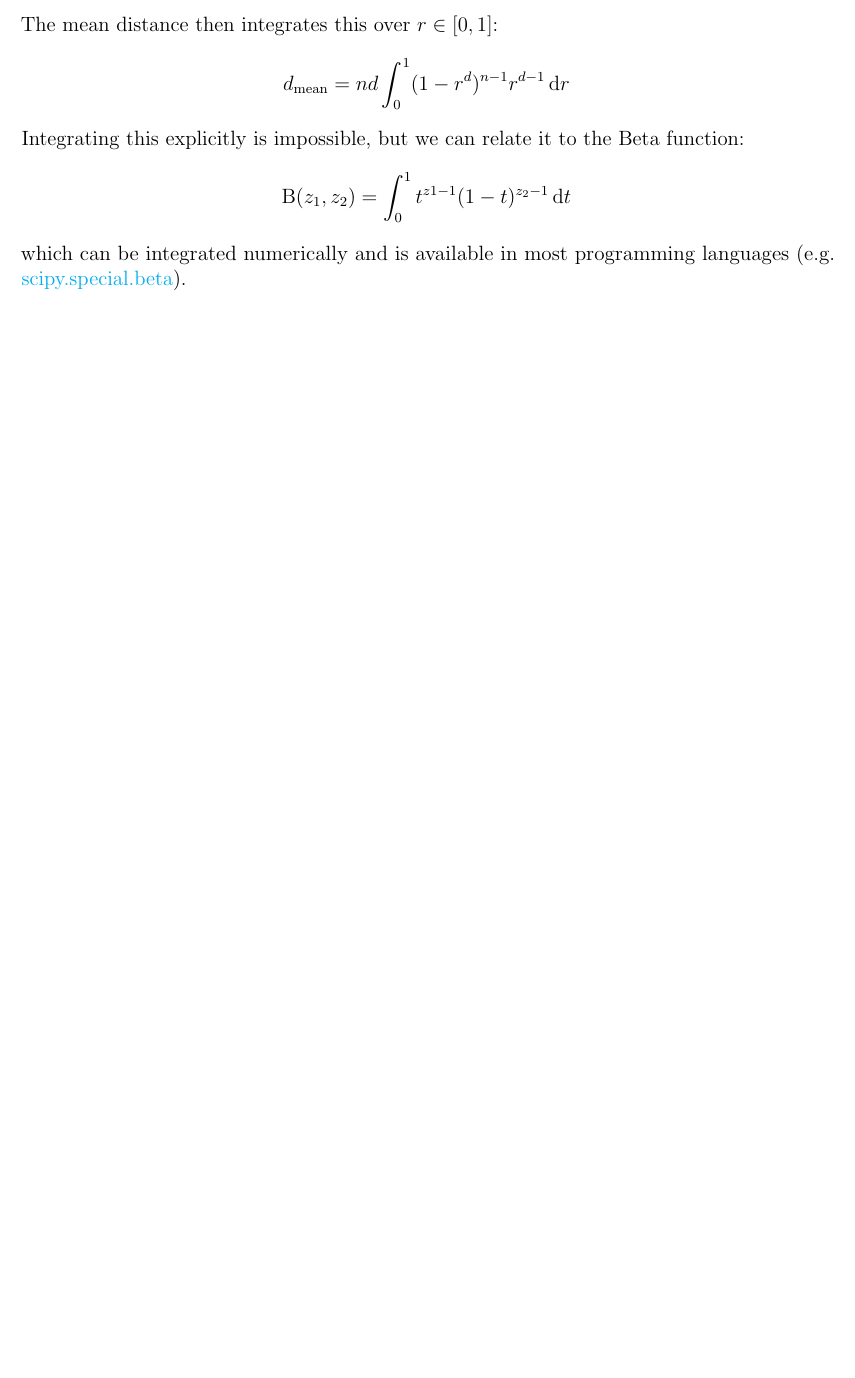
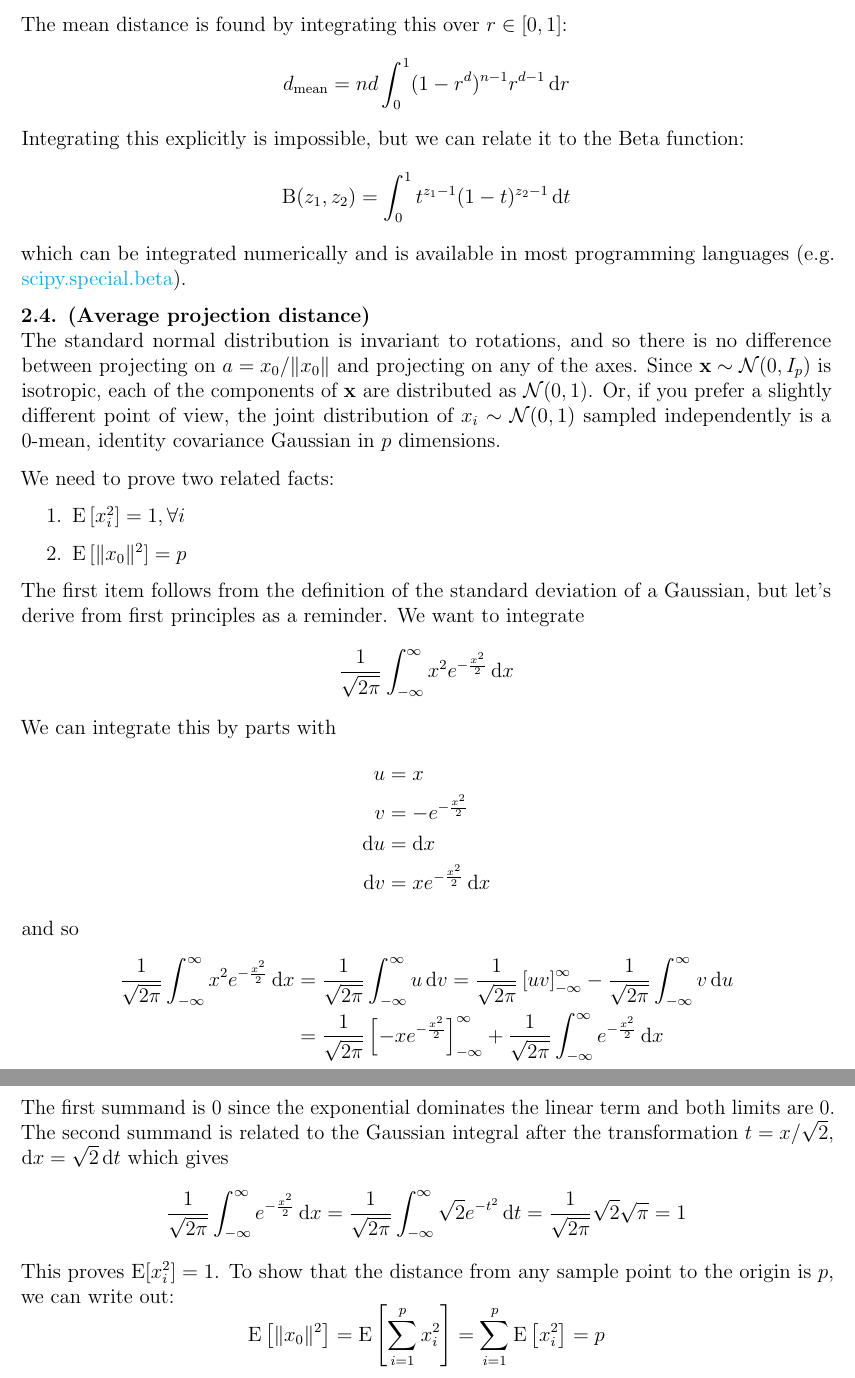
Before and after one commit to sebastian-claici/esl.soln, a LaTeX document (notes/main.tex, which reads notes/chapters/ch2.tex): part of page 7 of 7 before the commit and two parts of pages 7 and 8 of 8 after it, the two joined at a grey line, cut so that both start at the same text, the shorter picture padded with empty space. Compiled offline with pdfLaTeX.

Commit message:
add(ch2): exercise 2.4

```diff
--- a/notes/chapters/ch2.tex
+++ b/notes/chapters/ch2.tex
@@ -226,12 +226,45 @@ To compute the distance to the mean is a bit more of a challenge. Recall that th
 $$
 p(\min_i \|x\|_i \leq r) = nd(1 - r^d)^{n-1} r^{d - 1}
 $$
-The mean distance then integrates this over $r\in [0, 1]$:
+The mean distance is found by integrating this over $r\in [0, 1]$:
 $$
 d_{\mathrm{mean}} = nd \int_0^1 (1 - r^d)^{n-1} r^{d - 1} \d r
 $$
 Integrating this explicitly is impossible, but we can relate it to the Beta function:
 $$
-\mathrm{B}(z_1, z_2) = \int_0^1 t^{z1 - 1} (1 - t)^{z_2 - 1}\d t
+\mathrm{B}(z_1, z_2) = \int_0^1 t^{z_1 - 1} (1 - t)^{z_2 - 1}\d t
 $$
 which can be integrated numerically and is available in most programming languages (e.g. \href{https://docs.scipy.org/doc/scipy/reference/generated/scipy.special.beta.html}{scipy.special.beta}).
+
+\exe{2.4. (Average projection distance)}
+The standard normal distribution is invariant to rotations, and so there is no difference between projecting on $a = x_0 / \|x_0\|$ and projecting on any of the axes. Since $\mathbf{x} \sim \mathcal{N}(0, I_p)$ is isotropic, each of the components of $\mathbf{x}$ are distributed as $\mathcal{N}(0, 1)$. Or, if you prefer a slightly different point of view, the joint distribution of $x_i \sim \mathcal{N}(0, 1)$ sampled independently is a $0$-mean, identity covariance Gaussian in $p$ dimensions.
+
+We need to prove two related facts:
+\begin{enumerate}
+  \item{$\E\left[x_i^2\right] = 1, \forall i$}
+  \item{$\E\left[\|x_0\|^2\right] = p$}
+\end{enumerate}
+The first item follows from the definition of the standard deviation of a Gaussian, but let's derive from first principles as a reminder. We want to integrate
+\begin{align*}
+  \frac{1}{\sqrt{2\pi}}\int_{-\infty}^{\infty} x^2 e^{-\frac{x^2}{2}}\d x
+\end{align*}
+We can integrate this by parts with
+\begin{align*}
+  u &= x\\
+  v &= -e^{-\frac{x^2}{2}}\\
+  \d u &= \d x\\
+  \d v &= xe^{-\frac{x^2}{2}}\d x
+\end{align*}
+and so
+\begin{align*}
+  \frac{1}{\sqrt{2\pi}}\int_{-\infty}^{\infty} x^2 e^{-\frac{x^2}{2}}\d x &= \frac{1}{\sqrt{2\pi}}\int_{-\infty}^{\infty} u \d v =\frac{1}{\sqrt{2\pi}} \left[uv\right]_{-\infty}^{\infty} - \frac{1}{\sqrt{2\pi}}\int_{-\infty}^{\infty} v \d u\\
+                                                                          &= \frac{1}{\sqrt{2\pi}} \left[-xe^{-\frac{x^2}{2}}\right]_{-\infty}^{\infty} + \frac{1}{\sqrt{2\pi}} \int_{-\infty}^{\infty} e^{-\frac{x^2}{2}}\d x
+\end{align*}
+The first summand is $0$ since the exponential dominates the linear term and both limits are $0$. The second summand is related to the Gaussian integral after the transformation $t = x / \sqrt{2}$, $\d x = \sqrt{2}\d t$ which gives
+\begin{align*}
+  \frac{1}{\sqrt{2\pi}} \int_{-\infty}^{\infty} e^{-\frac{x^2}{2}}\d x = \frac{1}{\sqrt{2\pi}} \int_{-\infty}^{\infty} \sqrt{2} e^{-t^2}\d t = \frac{1}{\sqrt{2\pi}} \sqrt{2}\sqrt{\pi} = 1
+\end{align*}
+This proves $\E[x_i^2] = 1$. To show that the distance from any sample point to the origin is $p$, we can write out:
+$$
+\E\left[\|x_0\|^2\right] = \E\left[\sum_{i=1}^p x_i^2\right] = \sum_{i = 1}^p \E\left[x_i^2\right] = p
+$$
```
Also changed, not shown: notes/main.pdf.
